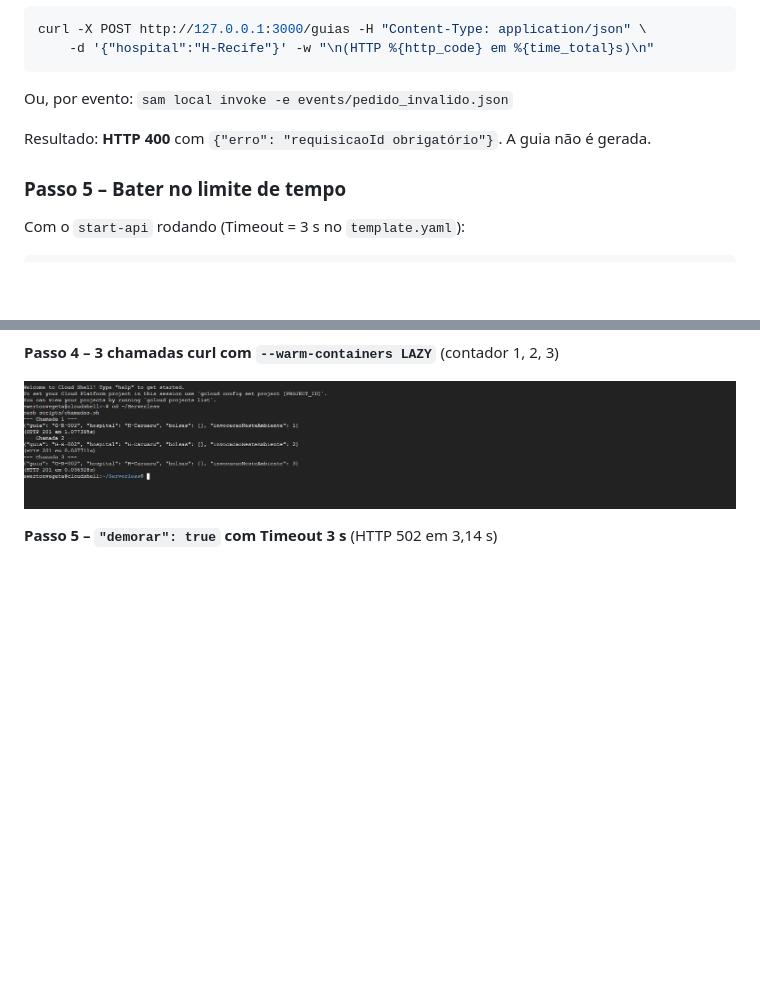
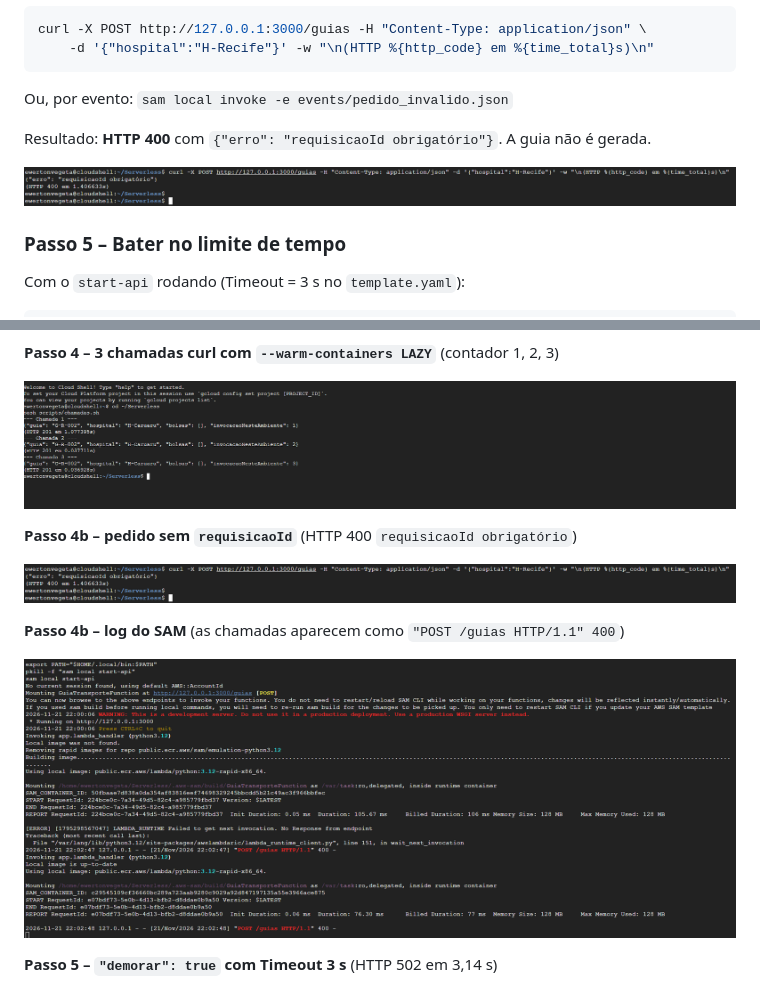
Before and after one commit to egs3-coder/Serverless, a Markdown page: README.md, 2 parts joined by grey strips. Rendered like a GitHub page; pictures changed too: evidencias/10a-resposta-400-curl.png (added), evidencias/10b-resposta-400-servidor.png (added); blank space fills up the shorter version.

Commit message:
Evidências: resposta 400 (pedido sem requisicaoId)
Co-Authored-By: Claude Opus 5.5 <noreply@anthropic.com>
Claude-Session: https://claude.ai/code/session_01JexEzqcTMiHQkL81MgVyNB

```diff
--- a/README.md
+++ b/README.md
@@ -178,6 +178,8 @@ Ou, por evento: `sam local invoke -e events/pedido_invalido.json`
 
 Resultado: **HTTP 400** com `{"erro": "requisicaoId obrigatório"}`. A guia não é gerada.
 
+![resposta 400](evidencias/10a-resposta-400-curl.png)
+
 ### Passo 5 – Bater no limite de tempo
 
 Com o `start-api` rodando (Timeout = 3 s no `template.yaml`):
@@ -343,6 +345,14 @@ Prints tirados no Google Cloud Shell, na pasta [`evidencias/`](evidencias/)
 
 ![lazy](evidencias/07-curl-warm-lazy.png)
 
+**Passo 4b – pedido sem `requisicaoId`** (HTTP 400 `requisicaoId obrigatório`)
+
+![400 curl](evidencias/10a-resposta-400-curl.png)
+
+**Passo 4b – log do SAM** (as chamadas aparecem como `"POST /guias HTTP/1.1" 400`)
+
+![400 servidor](evidencias/10b-resposta-400-servidor.png)
+
 **Passo 5 – `"demorar": true` com Timeout 3 s** (HTTP 502 em 3,14 s)
 
 ![timeout cliente](evidencias/08a-timeout-3s.png)
```
Also changed, not shown: evidencias/README.md (+2 -0 lines).
